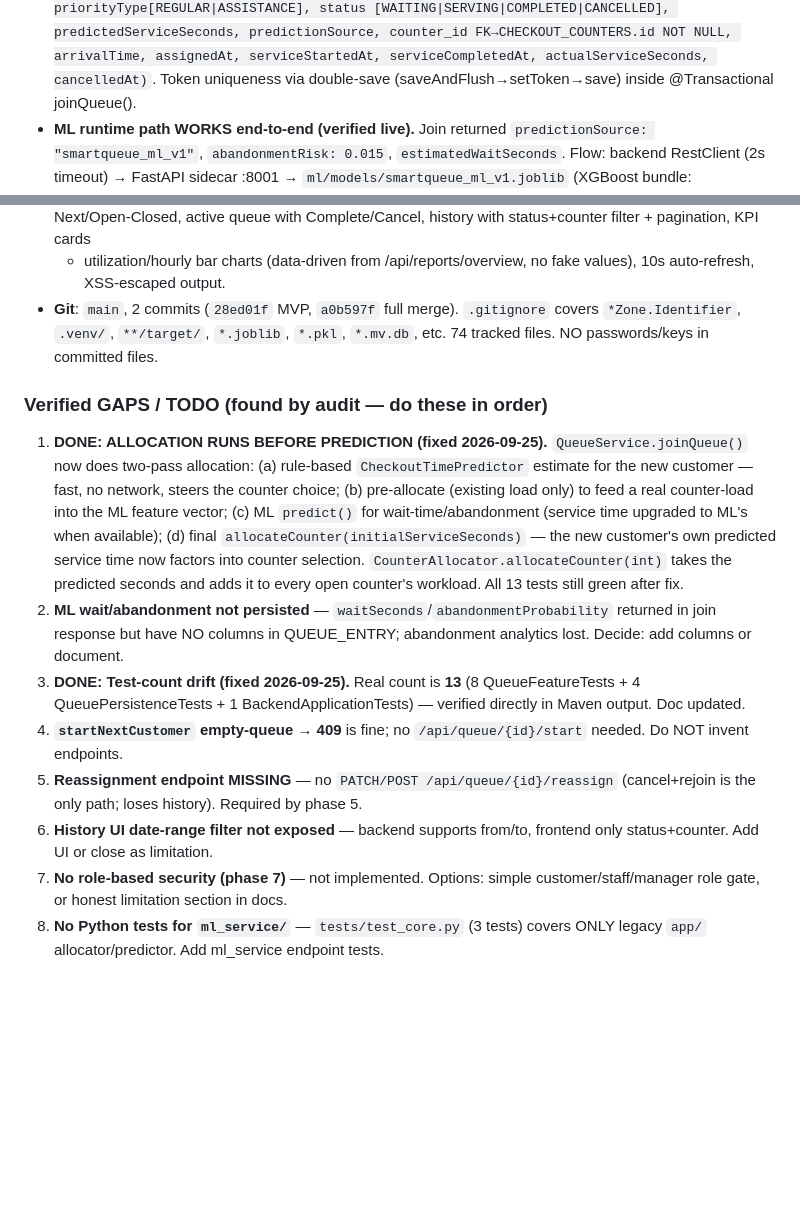
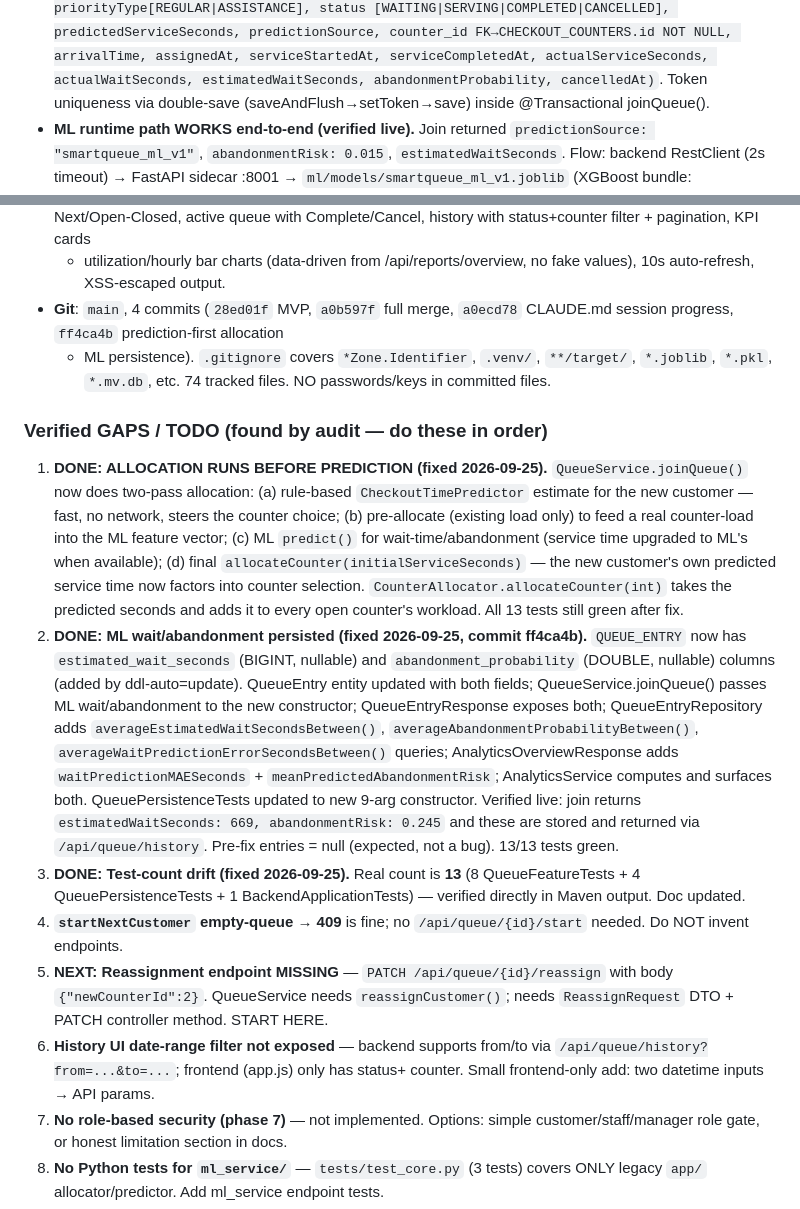
Before and after one commit to yuv9799/smartqueue, a Markdown page: CLAUDE.md, 2 parts joined by grey strips. Rendered like a GitHub page; blank space fills up the shorter version.

Commit message:
Update CLAUDE.md: gaps 1+2 marked done, gap-5 next, new entity fields
GAP #2 (ML wait/abandonment) marked DONE — full details of the ff4ca4b commit.
GAP #1 (allocation) confirmed DONE.
GAP #3 (test count) confirmed DONE.
GAP #5 marked as immediate next (reassignment PATCH endpoint).
GAP #6 scoped as frontend-only (backend already supports it).
Git updated to 4 commits (ff4ca4b added).
QUEUE_ENTRY schema description updated with estimatedWaitSeconds +
abandonmentProbability columns.

```diff
--- a/CLAUDE.md
+++ b/CLAUDE.md
@@ -175,6 +175,7 @@ anything that could affect another contributor.
   [WAITING|SERVING|COMPLETED|CANCELLED], predictedServiceSeconds,
   predictionSource, counter_id FK→CHECKOUT_COUNTERS.id NOT NULL, arrivalTime,
   assignedAt, serviceStartedAt, serviceCompletedAt, actualServiceSeconds,
+  actualWaitSeconds, estimatedWaitSeconds, abandonmentProbability,
   cancelledAt)`. Token uniqueness via double-save (saveAndFlush→setToken→save)
   inside @Transactional joinQueue().
 - **ML runtime path WORKS end-to-end (verified live).** Join returned
@@ -210,9 +211,11 @@ anything that could affect another contributor.
   Complete/Cancel, history with status+counter filter + pagination, KPI cards
   + utilization/hourly bar charts (data-driven from /api/reports/overview, no
   fake values), 10s auto-refresh, XSS-escaped output.
-- **Git**: `main`, 2 commits (`28ed01f` MVP, `a0b597f` full merge). `.gitignore`
-  covers `*Zone.Identifier`, `.venv/`, `**/target/`, `*.joblib`, `*.pkl`,
-  `*.mv.db`, etc. 74 tracked files. NO passwords/keys in committed files.
+- **Git**: `main`, 4 commits (`28ed01f` MVP, `a0b597f` full merge,
+  `a0ecd78` CLAUDE.md session progress, `ff4ca4b` prediction-first allocation
+  + ML persistence). `.gitignore` covers `*Zone.Identifier`, `.venv/`,
+  `**/target/`, `*.joblib`, `*.pkl`, `*.mv.db`, etc. 74 tracked files.
+  NO passwords/keys in committed files.
 
 ### Verified GAPS / TODO (found by audit — do these in order)
 
@@ -228,18 +231,31 @@ anything that could affect another contributor.
        predicted service time now factors into counter selection.
    `CounterAllocator.allocateCounter(int)` takes the predicted seconds and adds
    it to every open counter's workload. All 13 tests still green after fix.
-2. **ML wait/abandonment not persisted** — `waitSeconds`/`abandonmentProbability`
-   returned in join response but have NO columns in QUEUE_ENTRY; abandonment
-   analytics lost. Decide: add columns or document.
+2. **DONE: ML wait/abandonment persisted (fixed 2026-09-25, commit ff4ca4b).**
+   `QUEUE_ENTRY` now has `estimated_wait_seconds` (BIGINT, nullable) and
+   `abandonment_probability` (DOUBLE, nullable) columns (added by ddl-auto=update).
+   QueueEntry entity updated with both fields; QueueService.joinQueue() passes
+   ML wait/abandonment to the new constructor; QueueEntryResponse exposes both;
+   QueueEntryRepository adds `averageEstimatedWaitSecondsBetween()`,
+   `averageAbandonmentProbabilityBetween()`,
+   `averageWaitPredictionErrorSecondsBetween()` queries;
+   AnalyticsOverviewResponse adds `waitPredictionMAESeconds` +
+   `meanPredictedAbandonmentRisk`; AnalyticsService computes and surfaces both.
+   QueuePersistenceTests updated to new 9-arg constructor. Verified live:
+   join returns `estimatedWaitSeconds: 669, abandonmentRisk: 0.245` and these
+   are stored and returned via `/api/queue/history`. Pre-fix entries = null
+   (expected, not a bug). 13/13 tests green.
 3. **DONE: Test-count drift (fixed 2026-09-25).** Real count is **13** (8
    QueueFeatureTests + 4 QueuePersistenceTests + 1 BackendApplicationTests) —
    verified directly in Maven output. Doc updated.
 4. **`startNextCustomer` empty-queue → 409** is fine; no `/api/queue/{id}/start`
    needed. Do NOT invent endpoints.
-5. **Reassignment endpoint MISSING** — no `PATCH/POST /api/queue/{id}/reassign`
-   (cancel+rejoin is the only path; loses history). Required by phase 5.
-6. **History UI date-range filter not exposed** — backend supports from/to,
-   frontend only status+counter. Add UI or close as limitation.
+5. **NEXT: Reassignment endpoint MISSING** — `PATCH /api/queue/{id}/reassign`
+   with body `{"newCounterId":2}`. QueueService needs `reassignCustomer()`;
+   needs `ReassignRequest` DTO + PATCH controller method. START HERE.
+6. **History UI date-range filter not exposed** — backend supports from/to via
+   `/api/queue/history?from=...&to=...`; frontend (app.js) only has status+
+   counter. Small frontend-only add: two datetime inputs → API params.
 7. **No role-based security (phase 7)** — not implemented. Options: simple
    customer/staff/manager role gate, or honest limitation section in docs.
 8. **No Python tests for `ml_service/`** — `tests/test_core.py` (3 tests) covers
```
